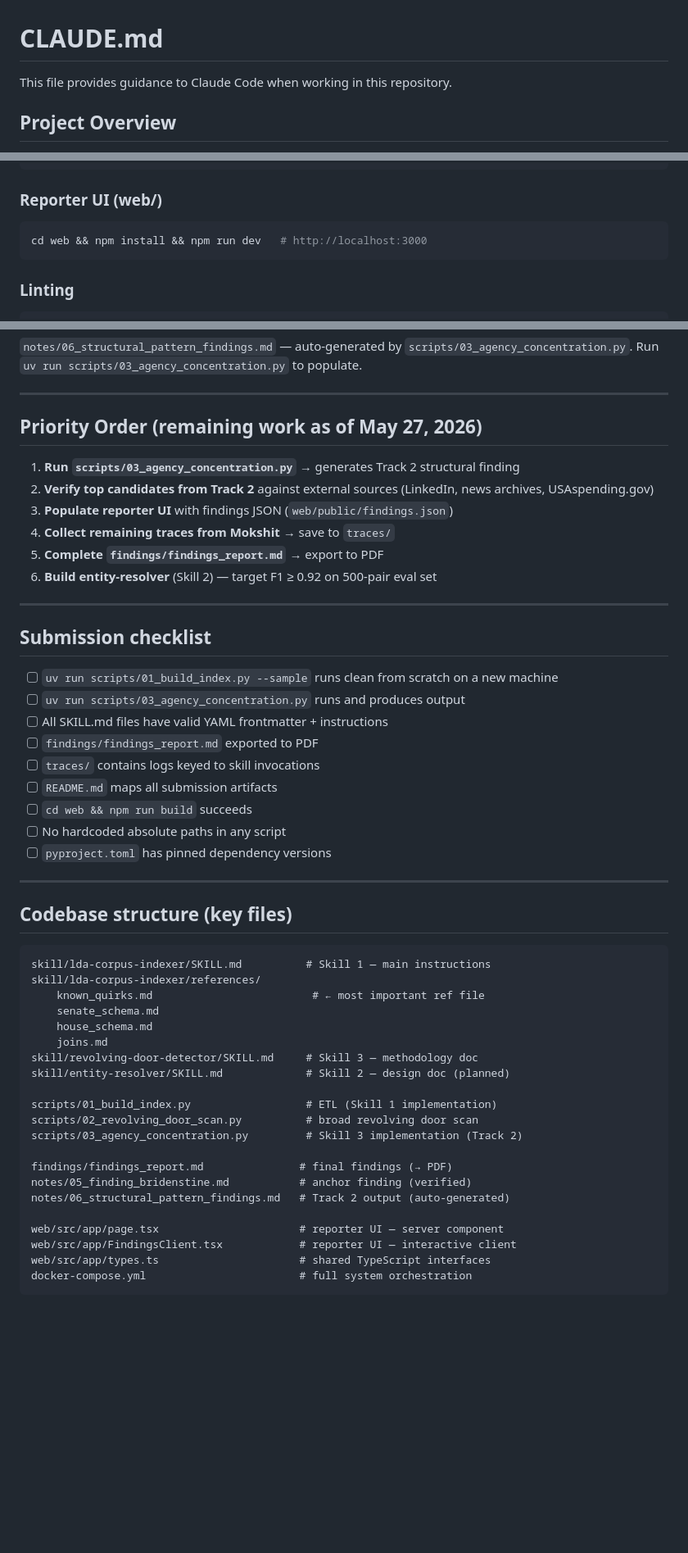
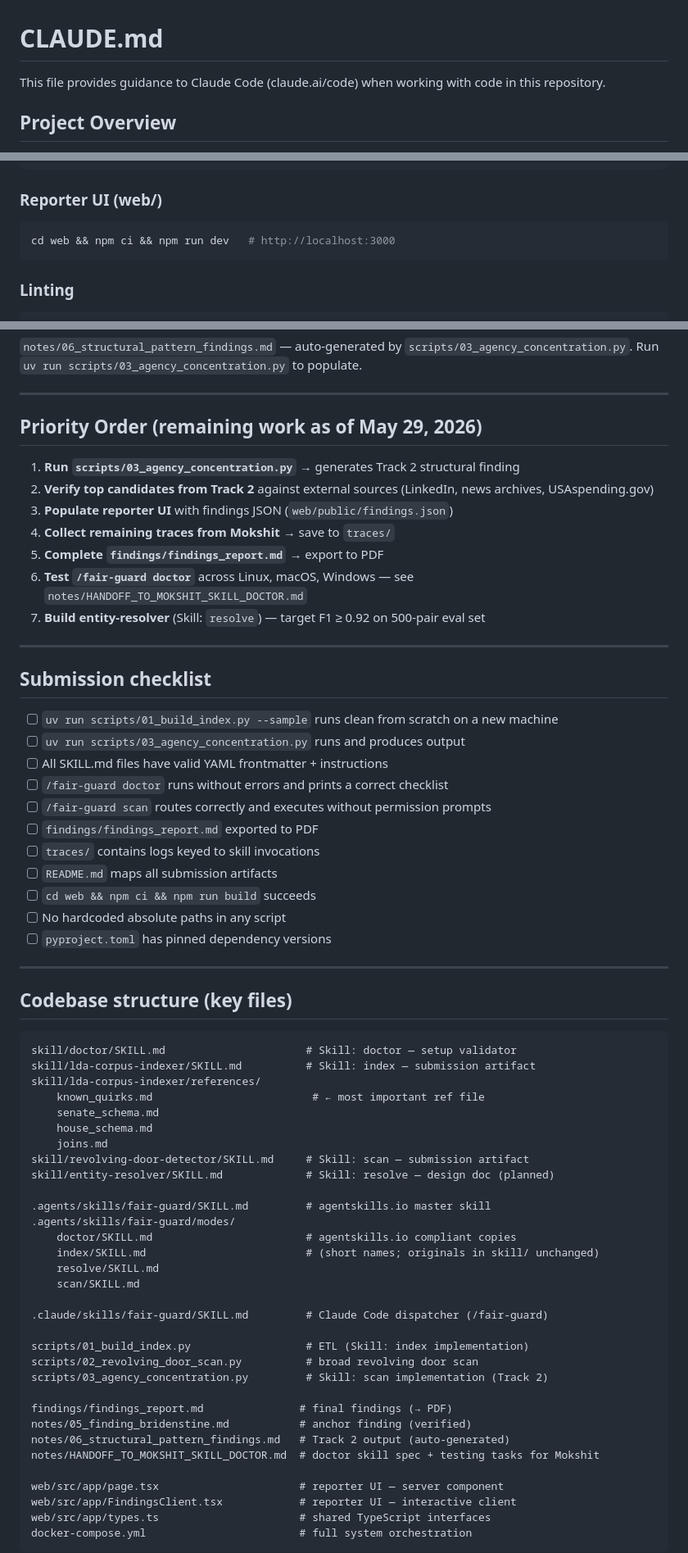
Before and after one commit to MokshitSurana/northwestern-challenge, a Markdown page: CLAUDE.md, 3 parts joined by grey strips. Shown at 82% size. Drawn GitHub-style; blank space fills up the shorter version.

````diff
--- a/CLAUDE.md
+++ b/CLAUDE.md
@@ -1,6 +1,6 @@
 # CLAUDE.md
 
-This file provides guidance to Claude Code when working in this repository.
+This file provides guidance to Claude Code (claude.ai/code) when working with code in this repository.
 
 ## Project Overview
 
@@ -45,7 +65,7 @@ for t in ("press_releases", "senate_filings", "house_filings", "house_lobbyists"
 ### Reporter UI (web/)
 
 ```bash
-cd web && npm install && npm run dev   # http://localhost:3000
+cd web && npm ci && npm run dev   # http://localhost:3000
 ```
 
 ### Linting
@@ -148,14 +187,15 @@ Run `uv run scripts/03_agency_concentration.py` to populate.
 
 ---
 
-## Priority Order (remaining work as of May 27, 2026)
+## Priority Order (remaining work as of May 29, 2026)
 
 1. **Run `scripts/03_agency_concentration.py`** → generates Track 2 structural finding
 2. **Verify top candidates from Track 2** against external sources (LinkedIn, news archives, USAspending.gov)
 3. **Populate reporter UI** with findings JSON (`web/public/findings.json`)
 4. **Collect remaining traces from Mokshit** → save to `traces/`
 5. **Complete `findings/findings_report.md`** → export to PDF
-6. **Build entity-resolver** (Skill 2) — target F1 ≥ 0.92 on 500-pair eval set
+6. **Test `/fair-guard doctor`** across Linux, macOS, Windows — see `notes/HANDOFF_TO_MOKSHIT_SKILL_DOCTOR.md`
+7. **Build entity-resolver** (Skill: `resolve`) — target F1 ≥ 0.92 on 500-pair eval set
 
 ---
 
@@ -164,10 +204,12 @@ Run `uv run scripts/03_agency_concentration.py` to populate.
 - [ ] `uv run scripts/01_build_index.py --sample` runs clean from scratch on a new machine
 - [ ] `uv run scripts/03_agency_concentration.py` runs and produces output
 - [ ] All SKILL.md files have valid YAML frontmatter + instructions
+- [ ] `/fair-guard doctor` runs without errors and prints a correct checklist
+- [ ] `/fair-guard scan` routes correctly and executes without permission prompts
 - [ ] `findings/findings_report.md` exported to PDF
 - [ ] `traces/` contains logs keyed to skill invocations
 - [ ] `README.md` maps all submission artifacts
-- [ ] `cd web && npm run build` succeeds
+- [ ] `cd web && npm ci && npm run build` succeeds
 - [ ] No hardcoded absolute paths in any script
 - [ ] `pyproject.toml` has pinned dependency versions
 
@@ -176,22 +218,33 @@ Run `uv run scripts/03_agency_concentration.py` to populate.
 ## Codebase structure (key files)
 
 ```
-skill/lda-corpus-indexer/SKILL.md          # Skill 1 — main instructions
+skill/doctor/SKILL.md                      # Skill: doctor — setup validator
+skill/lda-corpus-indexer/SKILL.md          # Skill: index — submission artifact
 skill/lda-corpus-indexer/references/
     known_quirks.md                         # ← most important ref file
     senate_schema.md
     house_schema.md
     joins.md
-skill/revolving-door-detector/SKILL.md     # Skill 3 — methodology doc
-skill/entity-resolver/SKILL.md             # Skill 2 — design doc (planned)
+skill/revolving-door-detector/SKILL.md     # Skill: scan — submission artifact
+skill/entity-resolver/SKILL.md             # Skill: resolve — design doc (planned)
 
-scripts/01_build_index.py                  # ETL (Skill 1 implementation)
+.agents/skills/fair-guard/SKILL.md         # agentskills.io master skill
+.agents/skills/fair-guard/modes/
+    doctor/SKILL.md                        # agentskills.io compliant copies
+    index/SKILL.md                         # (short names; originals in skill/ unchanged)
+    resolve/SKILL.md
+    scan/SKILL.md
+
+.claude/skills/fair-guard/SKILL.md         # Claude Code dispatcher (/fair-guard)
+
+scripts/01_build_index.py                  # ETL (Skill: index implementation)
 scripts/02_revolving_door_scan.py          # broad revolving door scan
-scripts/03_agency_concentration.py         # Skill 3 implementation (Track 2)
+scripts/03_agency_concentration.py         # Skill: scan implementation (Track 2)
 
 findings/findings_report.md               # final findings (→ PDF)
 notes/05_finding_bridenstine.md           # anchor finding (verified)
 notes/06_structural_pattern_findings.md   # Track 2 output (auto-generated)
+notes/HANDOFF_TO_MOKSHIT_SKILL_DOCTOR.md  # doctor skill spec + testing tasks for Mokshit
 
 web/src/app/page.tsx                      # reporter UI — server component
 web/src/app/FindingsClient.tsx            # reporter UI — interactive client
````
Also changed, not shown: other parts of CLAUDE.md (+44 -5 lines).
